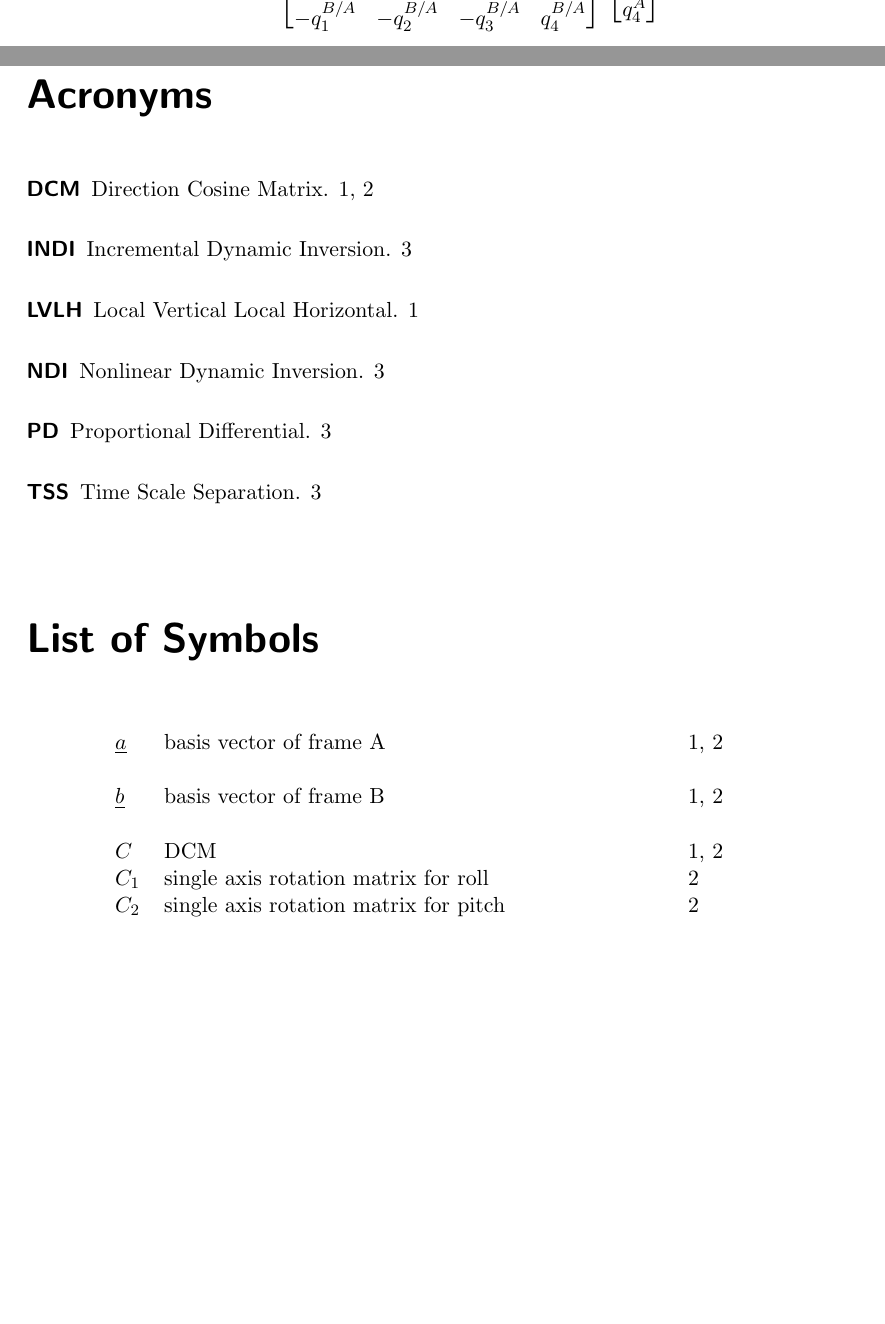
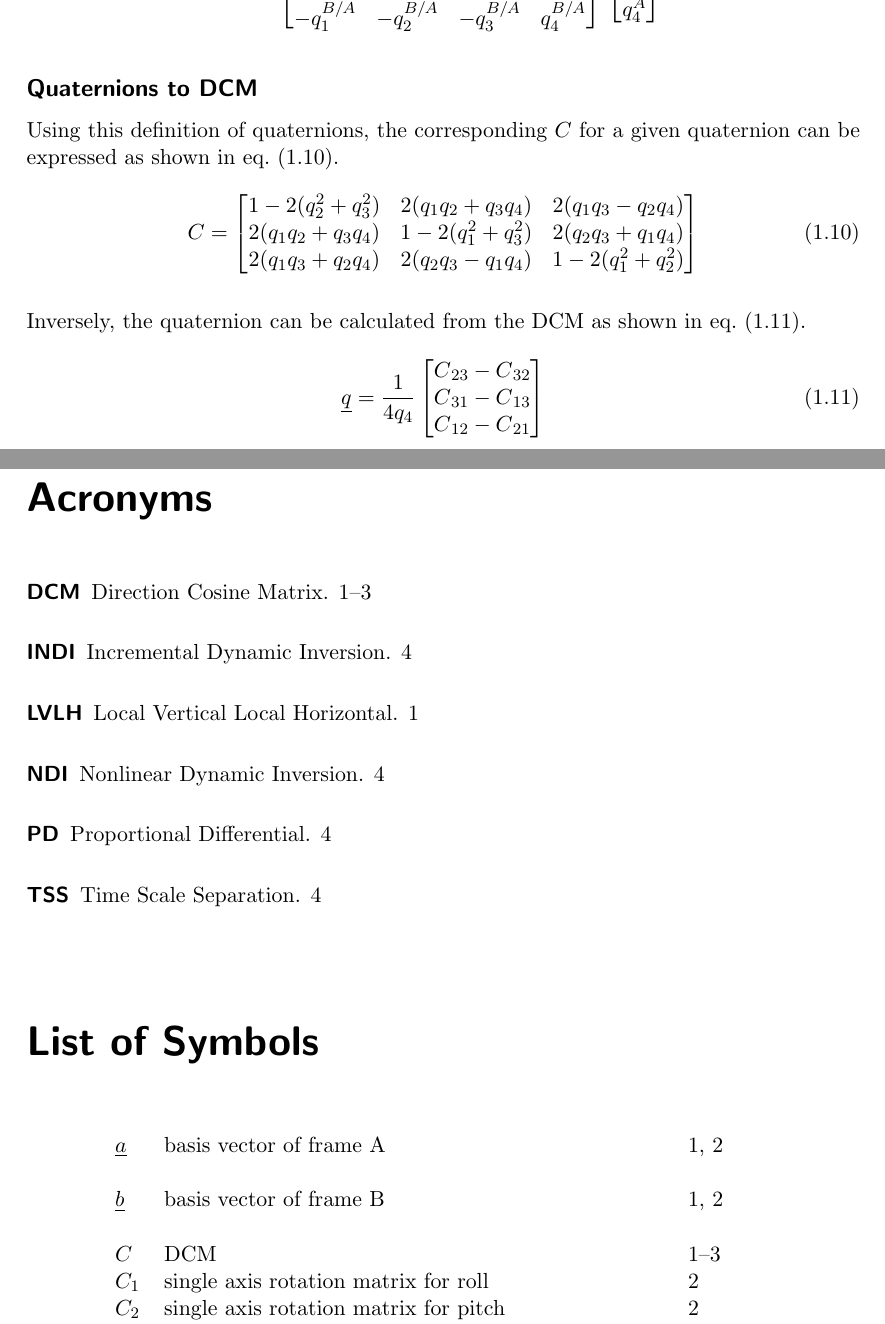
Before and after one commit to seasat/nonlinear-control-system, a LaTeX document (doc/report/report.tex): two parts of pages 6 and 9 of 10 before the commit and two parts of pages 6 and 10 of 11 after it, joined at a grey line, cut so that both start at the same text, the shorter picture padded with empty space. Compiled offline with pdfLaTeX.

Commit message:
add quaternions to dcm conversion

```diff
--- a/doc/report/report.tex
+++ b/doc/report/report.tex
@@ -154,6 +154,26 @@ This definition allows for a representation of subsequent rotations as given in
 \end{equation}
 
 
+\subsection*{Quaternions to DCM}
+Using this definition of quaternions, the corresponding \gls{sy:dcm} for a given quaternion can be expressed as shown in \cref{eqt:quaternion_to_dcm}.
+\begin{equation} \label{eqt:quaternion_to_dcm}
+    \gls{sy:dcm} = \begin{bmatrix}
+        1 - 2(q_2^2 + q_3^2) & 2(q_1 q_2 + q_3 q_4) & 2(q_1 q_3 - q_2 q_4) \\
+        2(q_1 q_2 + q_3 q_4) & 1 - 2(q_1^2 + q_3^2) & 2(q_2 q_3 + q_1 q_4) \\
+        2(q_1 q_3 + q_2 q_4) & 2(q_2 q_3 - q_1 q_4) & 1 - 2(q_1^2 + q_2^2)
+    \end{bmatrix}
+\end{equation}
+
+Inversely, the quaternion can be calculated from the \glsdesc{sy:dcm} as shown in \cref{eqt:dcm_to_quaternion}.
+\begin{equation} \label{eqt:dcm_to_quaternion}
+    \gls{sy:q} = \frac{1}{4 q_4} \begin{bmatrix}
+        \gls{sy:dcm}_{23} - \gls{sy:dcm}_{32} \\
+        \gls{sy:dcm}_{31} - \gls{sy:dcm}_{13} \\
+        \gls{sy:dcm}_{12} - \gls{sy:dcm}_{21}
+    \end{bmatrix}
+\end{equation}
+
+
 \section{Kinematics}
 \subsection{Angular Rates}
 
```
